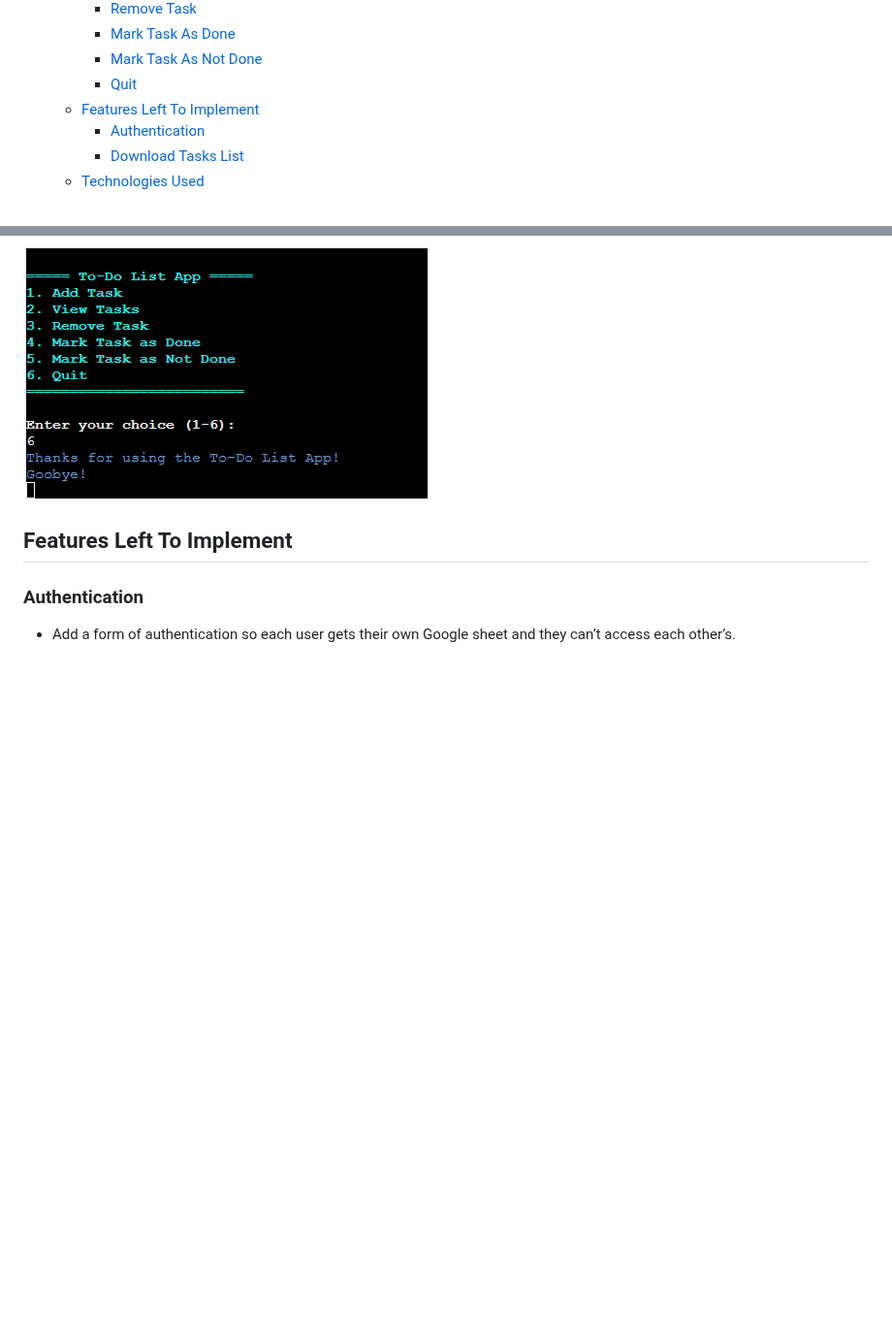
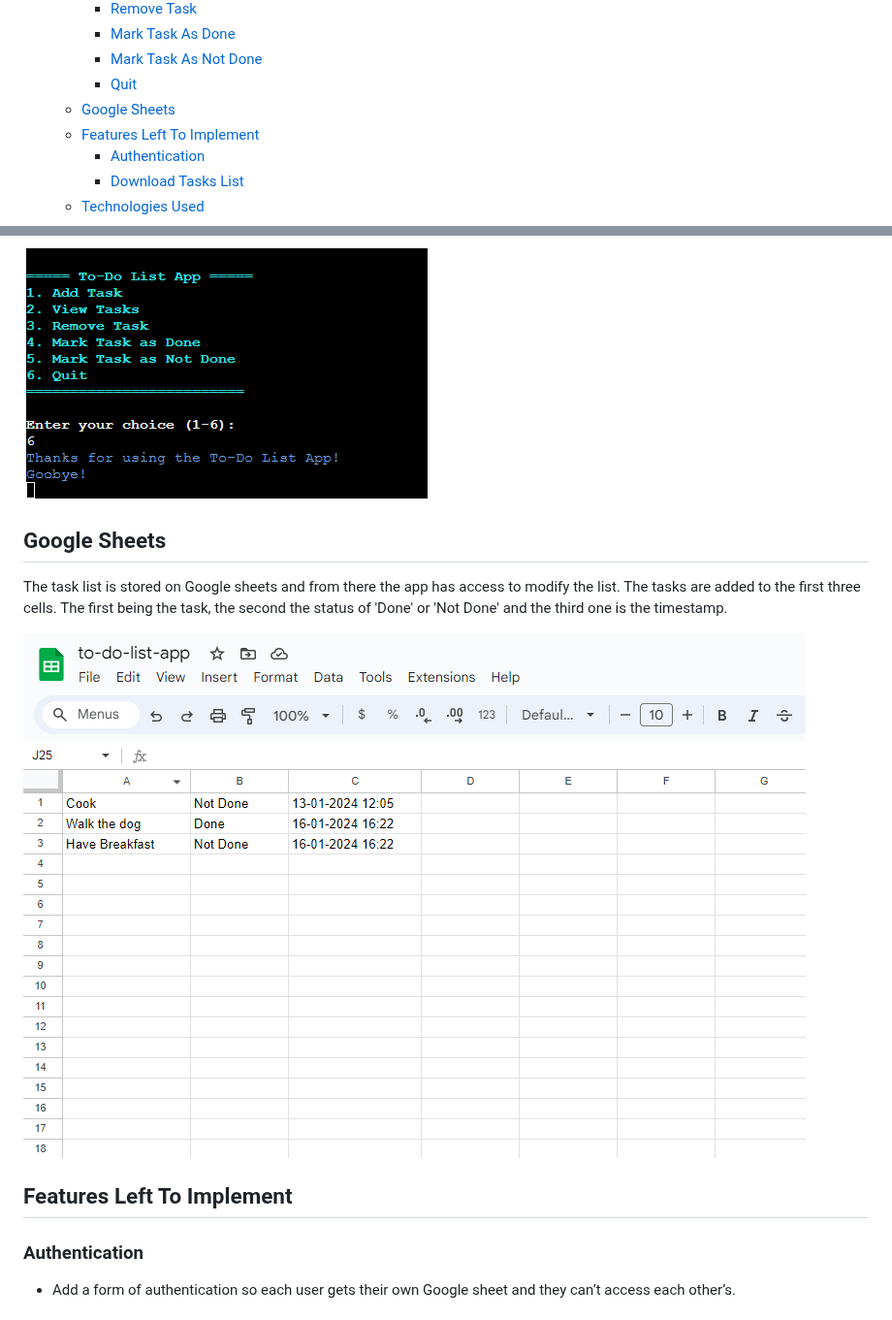
Before and after one commit to devnickocodes/to-do-list-project, a Markdown page: README.md, 2 parts joined by grey strips. Shown at 97% size. GitHub-like rendering; blank space fills up the shorter version.

Commit message:
add the google sheets section to the README file and to the contents section

```diff
--- a/README.md
+++ b/README.md
@@ -21,6 +21,7 @@ You can find the deployed project live link [HERE](https://to-do-app-project-d0d
     - [Mark Task As Done](#mark-task-as-done)
     - [Mark Task As Not Done](#mark-task-as-not-done)
     - [Quit](#quit)
+  - [Google Sheets](#google-sheets)
   - [Features Left To Implement](#features-left-to-implement)
     - [Authentication](#authentication)
     - [Download Tasks List](#download-tasks-list)
@@ -158,7 +159,11 @@ This feature displays goodbye messages and stops the running of the app.
 
 ![Quit (Option - 6)](https://github.com/devnickocodes/to-do-list-project/blob/main/documentation/quit-option.png)
 
+## Google Sheets
 
+The task list is stored on Google sheets and from there the app has access to modify the list. The tasks are added to the first three cells. The first being the task, the second the status of 'Done' or 'Not Done' and the third one is the timestamp.
+
+![Google Sheets](https://github.com/devnickocodes/to-do-list-project/blob/main/documentation/spreadsheets-task-list.png)
 
 ## Features Left To Implement
 
```
